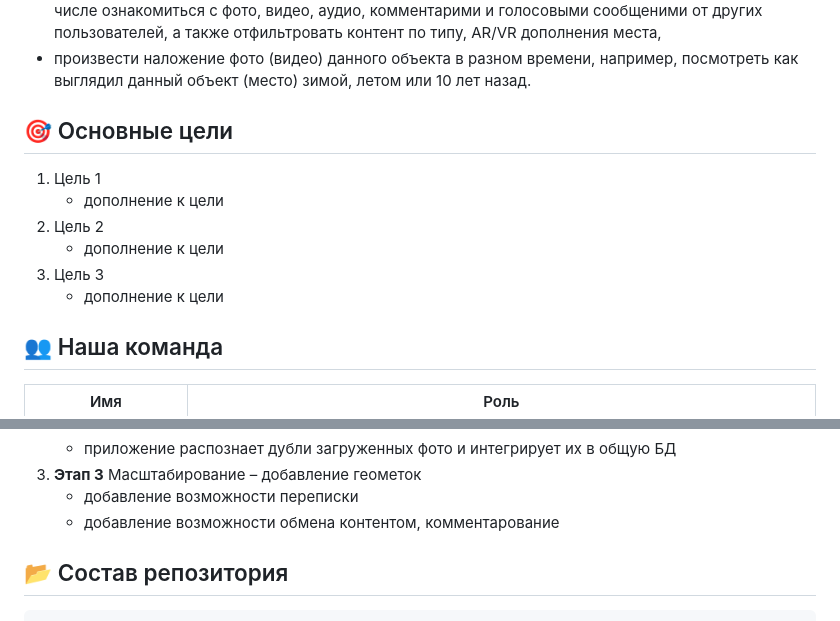
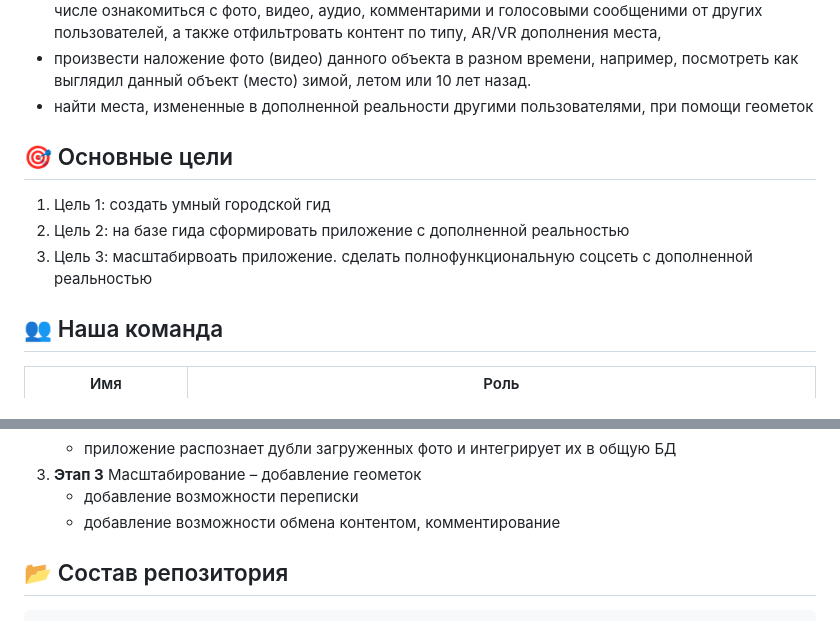
Before and after one commit to Hackathon-SFxTSU-group/virtual_guide, a Markdown page: README.md, 2 parts joined by grey strips. GitHub-like rendering.

Commit message:
Update README.md
дополнил описание проекта и цели

```diff
--- a/README.md
+++ b/README.md
@@ -17,15 +17,13 @@ Arnet представляет собой социальную сеть с до
 по типу, AR/VR дополнения места,
 - произвести наложение фото (видео) данного объекта в разном времени, например,
 посмотреть как выглядил данный объект (место) зимой, летом или 10 лет назад.
+- найти места, измененные в дополненной реальности другими пользователями, при помощи геометок
 
 ## 🎯 Основные цели
 
-1. Цель 1
-   - дополнение к цели
-2. Цель 2
-   - дополнение к цели
-3. Цель 3
-   - дополнение к цели
+1. Цель 1: создать умный городской гид
+2. Цель 2: на базе гида сформировать приложение с дополненной реальностью
+3. Цель 3: масштабирвоать приложение. сделать полнофункциональную соцсеть с дополненной реальностью
 
 ## 👥 Наша команда
 
@@ -60,7 +58,7 @@ Arnet представляет собой социальную сеть с до
 3. **Этап 3**  Масштабирование
    – добавление геометок
    - добавление возможности переписки
-   - добавление возможности обмена контентом, комментарование
+   - добавление возможности обмена контентом, комментирование
 
 ## 📂 Состав репозитория
 
```
